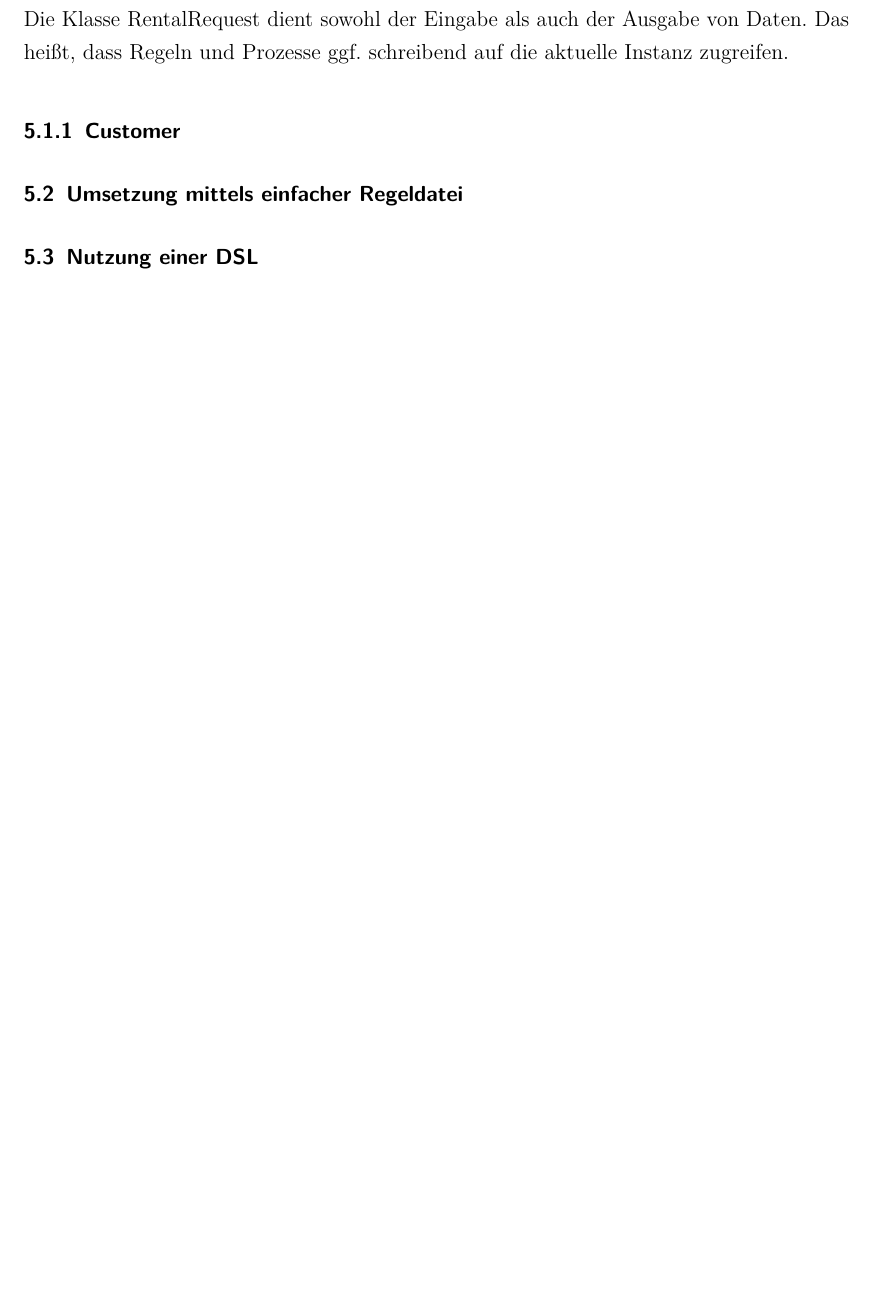
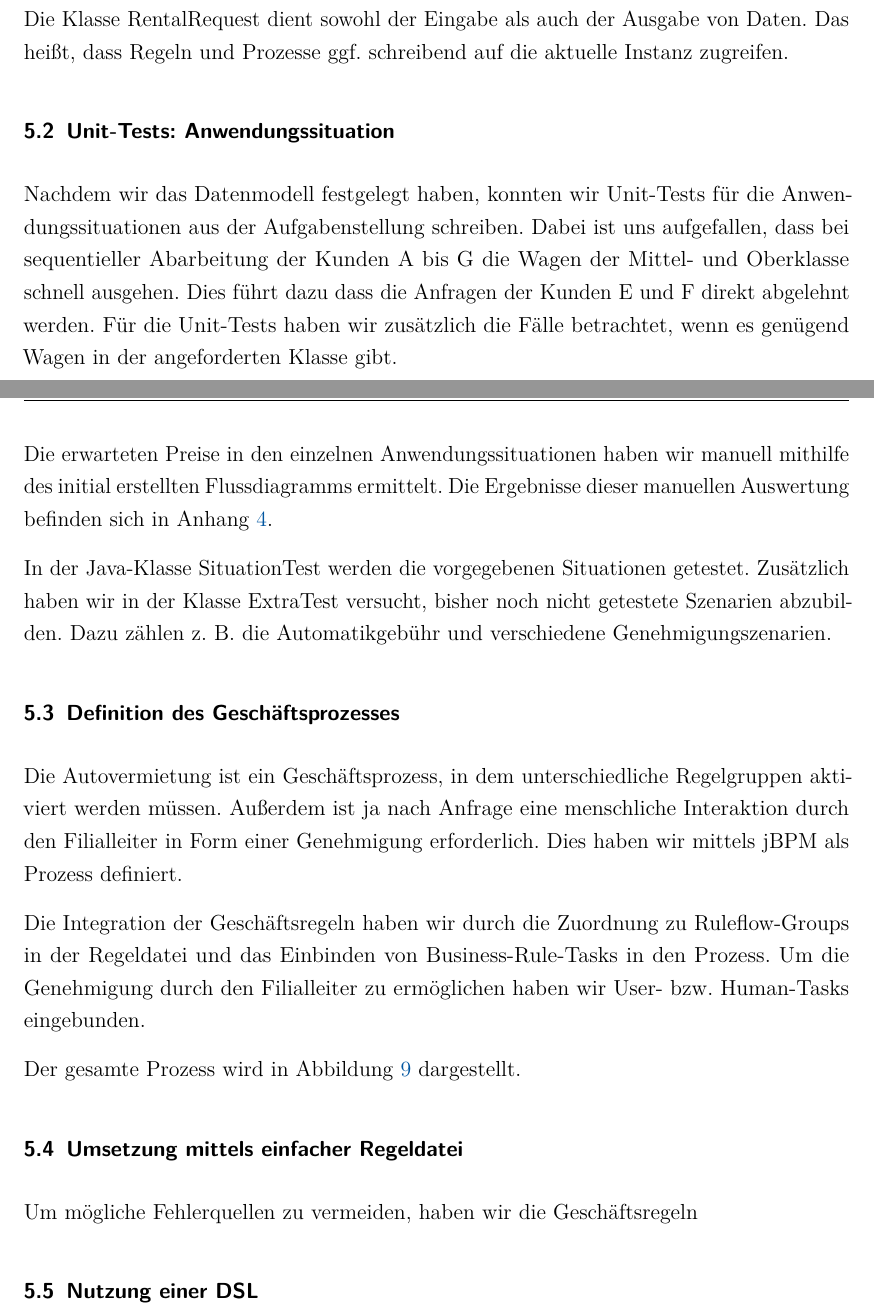
Before and after one commit to fabian-paus/car-rental, a LaTeX document (doc/Ausarbeitung.tex): part of page 25 of 29 before the commit and two parts of pages 25 and 26 of 31 after it, the two joined at a grey line, cut so that both start at the same text, the shorter picture padded with empty space. Compiled offline with pdfLaTeX; an older LaTeX class or package is replaced by its successor.

Commit message:
Doku: Prozess

```diff
--- a/doc/Ausarbeitung.tex
+++ b/doc/Ausarbeitung.tex
@@ -873,6 +874,34 @@ Abbildung \ref{fig:Class_All} zeigt alle Klassen.
 Die Klasse RentalRequest dient sowohl der Eingabe als auch der Ausgabe von Daten.
 Das heißt, dass Regeln und Prozesse ggf. schreibend auf die aktuelle Instanz zugreifen.
 
+\subsection{Unit-Tests: Anwendungssituation}
 
-\subsubsection{Customer}
+Nachdem wir das Datenmodell festgelegt haben, konnten wir Unit-Tests für die
+Anwendungssituationen aus der Aufgabenstellung schreiben. Dabei ist uns aufgefallen,
+dass bei sequentieller Abarbeitung der Kunden A bis G die Wagen der Mittel- und
+Oberklasse schnell ausgehen. Dies führt dazu dass die Anfragen der Kunden E und F
+direkt abgelehnt werden. Für die Unit-Tests haben wir zusätzlich die Fälle betrachtet,
+wenn es genügend Wagen in der angeforderten Klasse gibt.
 
+Die erwarteten Preise in den einzelnen Anwendungssituationen haben wir manuell
+mithilfe des initial erstellten Flussdiagramms ermittelt. Die Ergebnisse dieser
+manuellen Auswertung befinden sich in Anhang \ref{sec:Anwendungssituation}.
+
+In der Java-Klasse SituationTest werden die vorgegebenen Situationen getestet.
+Zusätzlich haben wir in der Klasse ExtraTest versucht, bisher noch nicht
+getestete Szenarien abzubilden. Dazu zählen z.~B. die Automatikgebühr und verschiedene
+Genehmigungszenarien.
+
+\subsection{Definition des Geschäftsprozesses}
+
+Die Autovermietung ist ein Geschäftsprozess, in dem unterschiedliche Regelgruppen aktiviert
+werden müssen. Außerdem ist ja nach Anfrage eine menschliche Interaktion durch den
+Filialleiter in Form einer Genehmigung erforderlich. Dies haben wir mittels
+jBPM als Prozess definiert.
+
+Die Integration der Geschäftsregeln haben wir durch die Zuordnung zu Ruleflow-Groups
+in der Regeldatei und das Einbinden von Business-Rule-Tasks in den Prozess.
+Um die Genehmigung durch den Filialleiter zu ermöglichen haben wir User- bzw.
+Human-Tasks eingebunden.
+
+Der gesamte Prozess wird in Abbildung \ref{fig:Process_BPMN} dargestellt.
@@ -879,5 +913,9 @@ Das heißt, dass Regeln und Prozesse ggf. schreibend auf die aktuelle Instanz zu
+\label{fig:Process_BPMN}
+\end{figure}
 
 \subsection{Umsetzung mittels einfacher Regeldatei}
+
+Um mögliche Fehlerquellen zu vermeiden, haben wir die Geschäftsregeln
 
 \subsection{Nutzung einer DSL}
 
```
Also changed, not shown: doc/Bilder/Process_BPMN.png (added), doc/Ausarbeitung.tex (6 more changed lines), 1 other file.
